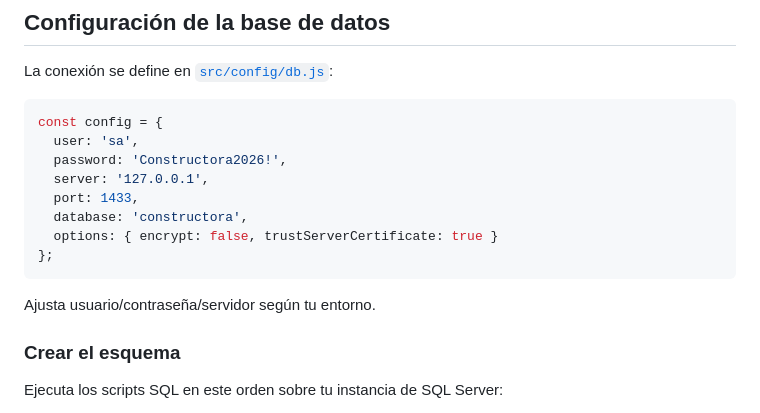
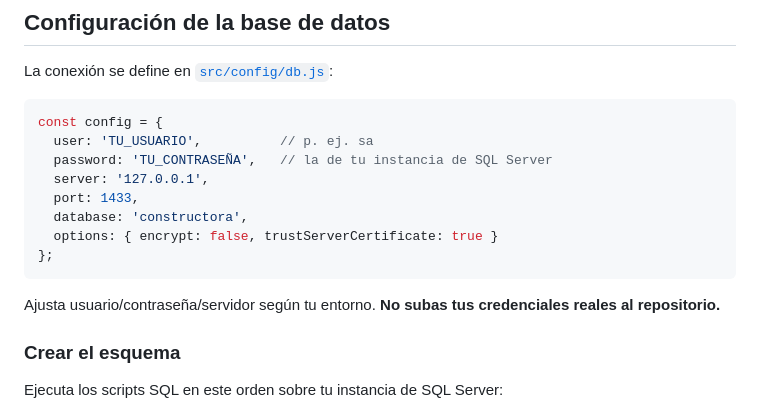
Before and after one commit to Eduardo54978/TallerBaseDeDatos-Constructora, a Markdown page: README.md, the part around the change. GitHub-like rendering.

Commit message:
Quita credenciales reales del ejemplo de config en README

````diff
--- a/README.md
+++ b/README.md
@@ -33,8 +33,8 @@ La conexión se define en [`src/config/db.js`](src/config/db.js):
 
 ```js
 const config = {
-  user: 'sa',
-  password: 'Constructora2026!',
+  user: 'TU_USUARIO',          // p. ej. sa
+  password: 'TU_CONTRASEÑA',   // la de tu instancia de SQL Server
   server: '127.0.0.1',
   port: 1433,
   database: 'constructora',
@@ -42,7 +42,7 @@ const config = {
 };
 ```
 
-Ajusta usuario/contraseña/servidor según tu entorno.
+Ajusta usuario/contraseña/servidor según tu entorno. **No subas tus credenciales reales al repositorio.**
 
 ### Crear el esquema
 
````
